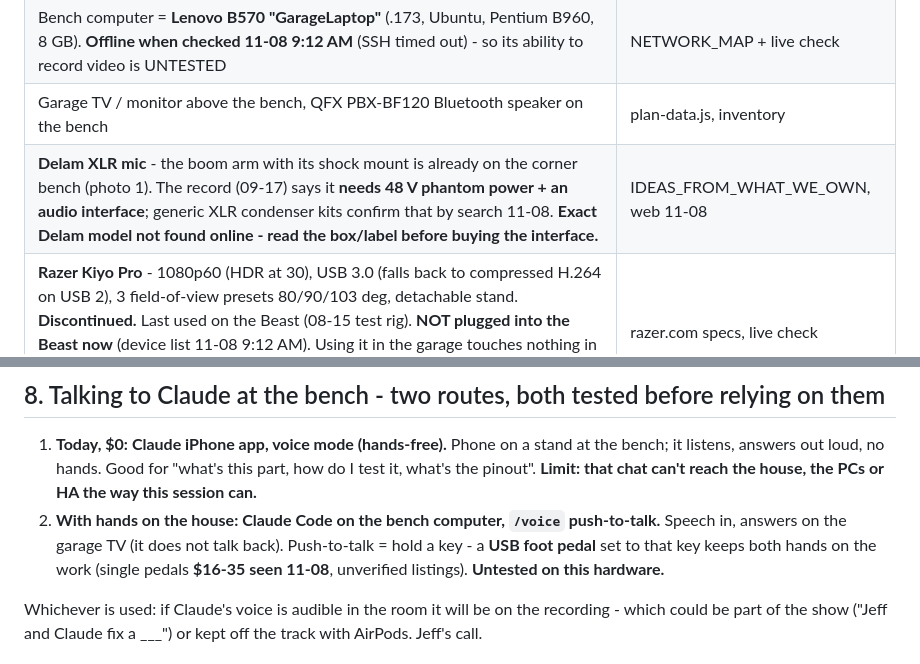
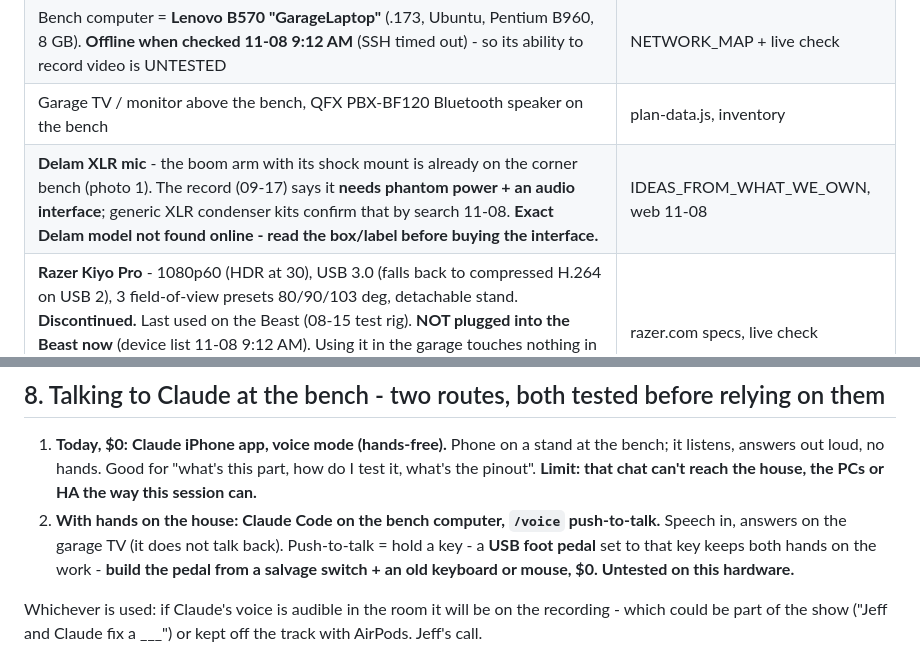
Before and after one commit to d4c2np9f69-afk/Master-the-Master-, a Markdown page: docs/projects/garage_repair_studio_2026-11-08.md, 2 parts joined by grey strips. Drawn GitHub-style.

```diff
--- a/docs/projects/garage_repair_studio_2026-11-08.md
+++ b/docs/projects/garage_repair_studio_2026-11-08.md
@@ -20,7 +24,7 @@ Tracked as OPEN_ITEMS **#282**.
 | Garage is **13 x 24 ft**, garage door on the north end, man door on the west wall ~2/3 of the way back | `docs/house-plan/plan-data.js` (taped) |
 | Bench computer = **Lenovo B570 "GarageLaptop"** (.173, Ubuntu, Pentium B960, 8 GB). **Offline when checked 11-08 9:12 AM** (SSH timed out) - so its ability to record video is UNTESTED | NETWORK_MAP + live check |
 | Garage TV / monitor above the bench, QFX PBX-BF120 Bluetooth speaker on the bench | plan-data.js, inventory |
-| **Delam XLR mic** - the boom arm with its shock mount is already on the corner bench (photo 1). The record (09-17) says it **needs 48 V phantom power + an audio interface**; generic XLR condenser kits confirm that by search 11-08. **Exact Delam model not found online - read the box/label before buying the interface.** | IDEAS_FROM_WHAT_WE_OWN, web 11-08 |
+| **Delam XLR mic** - the boom arm with its shock mount is already on the corner bench (photo 1). The record (09-17) says it **needs phantom power + an audio interface**; generic XLR condenser kits confirm that by search 11-08. **Exact Delam model not found online - read the box/label before buying the interface.** | IDEAS_FROM_WHAT_WE_OWN, web 11-08 |
 | **Razer Kiyo Pro** - 1080p60 (HDR at 30), USB 3.0 (falls back to compressed H.264 on USB 2), 3 field-of-view presets 80/90/103 deg, detachable stand. **Discontinued.** Last used on the Beast (08-15 test rig). **NOT plugged into the Beast now** (device list 11-08 9:12 AM). Using it in the garage touches nothing in the frozen house-camera stack - none of the six AI streams use it; leave its old Beast stream entry alone (CAMERAS_CLOSED). | razer.com specs, live check |
 | Already on hand for the bench: soldering station (kept 11-02), blue silicone repair mat, magnifier lamp, **two** boom arms, parts drawers, red wall cabinets with under-cabinet LED strip, pegboard, UPS | photos + RETURNS sheet |
 | **Microwave salvage blower (120 V)** is on the KEEP list *for solder-fume extraction* | inventory, Microwave salvage |
@@ -119,7 +129,7 @@ YouTube's own guidance: viewers tolerate imperfect light far more than bad sound
    reach the house, the PCs or HA the way this session can.**
 2. **With hands on the house: Claude Code on the bench computer, `/voice` push-to-talk.** Speech in, answers on
    the garage TV (it does not talk back). Push-to-talk = hold a key - a **USB foot pedal** set to that key keeps
-   both hands on the work (single pedals **$16-35 seen 11-08**, unverified listings). **Untested on this hardware.**
+   both hands on the work - **build the pedal from a salvage switch + an old keyboard or mouse, $0.** **Untested on this hardware.**
 
 Whichever is used: if Claude's voice is audible in the room it will be on the recording - which could be part of
 the show ("Jeff and Claude fix a ___") or kept off the track with AirPods. Jeff's call.
```
Also changed, not shown: other parts of docs/projects/garage_repair_studio_2026-11-08.md (+21 -11 lines), docs/OPEN_ITEMS.md (+1 -1 lines).
